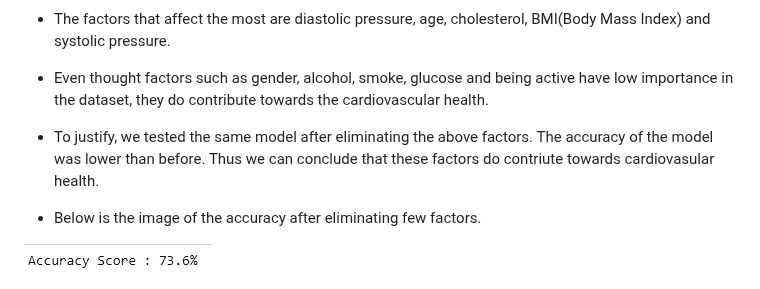
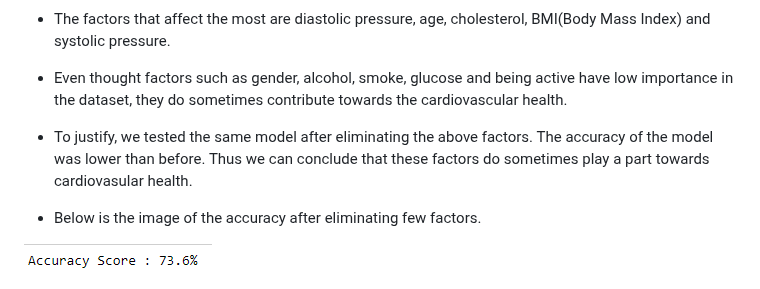
Before and after one commit to JGILINGER7/heart_disease_risk, a Markdown page: README.md, the part around the change. Rendered like a GitHub page.

```diff
--- a/README.md
+++ b/README.md
@@ -151,9 +151,9 @@ Outside of our class meetings we will update each other daily on progress via Sl
 
 - The factors that affect the most are diastolic pressure, age, cholesterol, BMI(Body Mass Index) and systolic pressure.
 
-- Even thought factors such as gender, alcohol, smoke, glucose and being active have low importance in the dataset, they do contribute towards the cardiovascular health.
+- Even thought factors such as gender, alcohol, smoke, glucose and being active have low importance in the dataset, they do sometimes contribute towards the cardiovascular health.
 
-- To justify, we tested the same model after eliminating the above factors. The accuracy of the model was lower than before. Thus we can conclude that these factors do contriute towards cardiovasular health.
+- To justify, we tested the same model after eliminating the above factors. The accuracy of the model was lower than before. Thus we can conclude that these factors do sometimes play a part towards cardiovasular health.
 
 - Below is the image of the accuracy after eliminating few factors.
 
```
